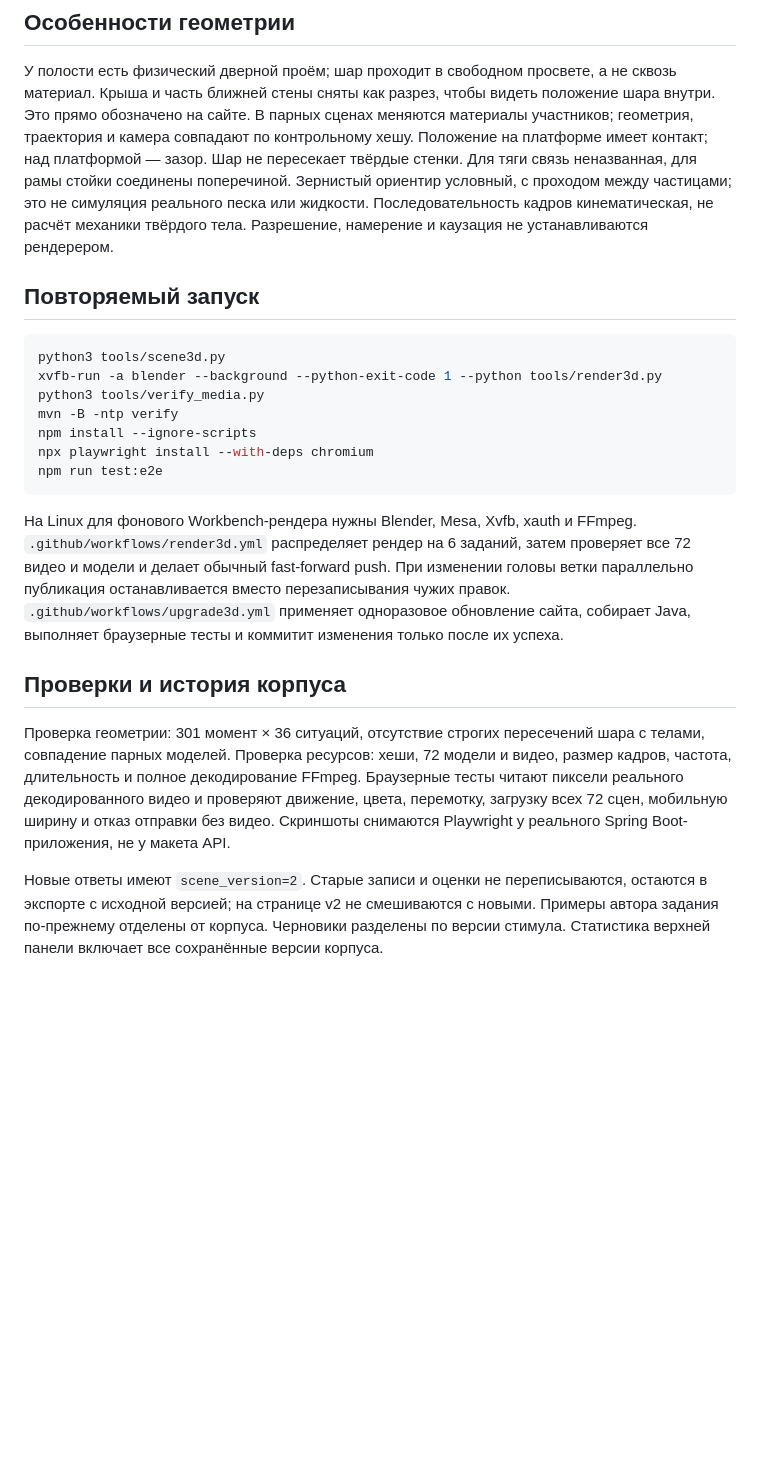
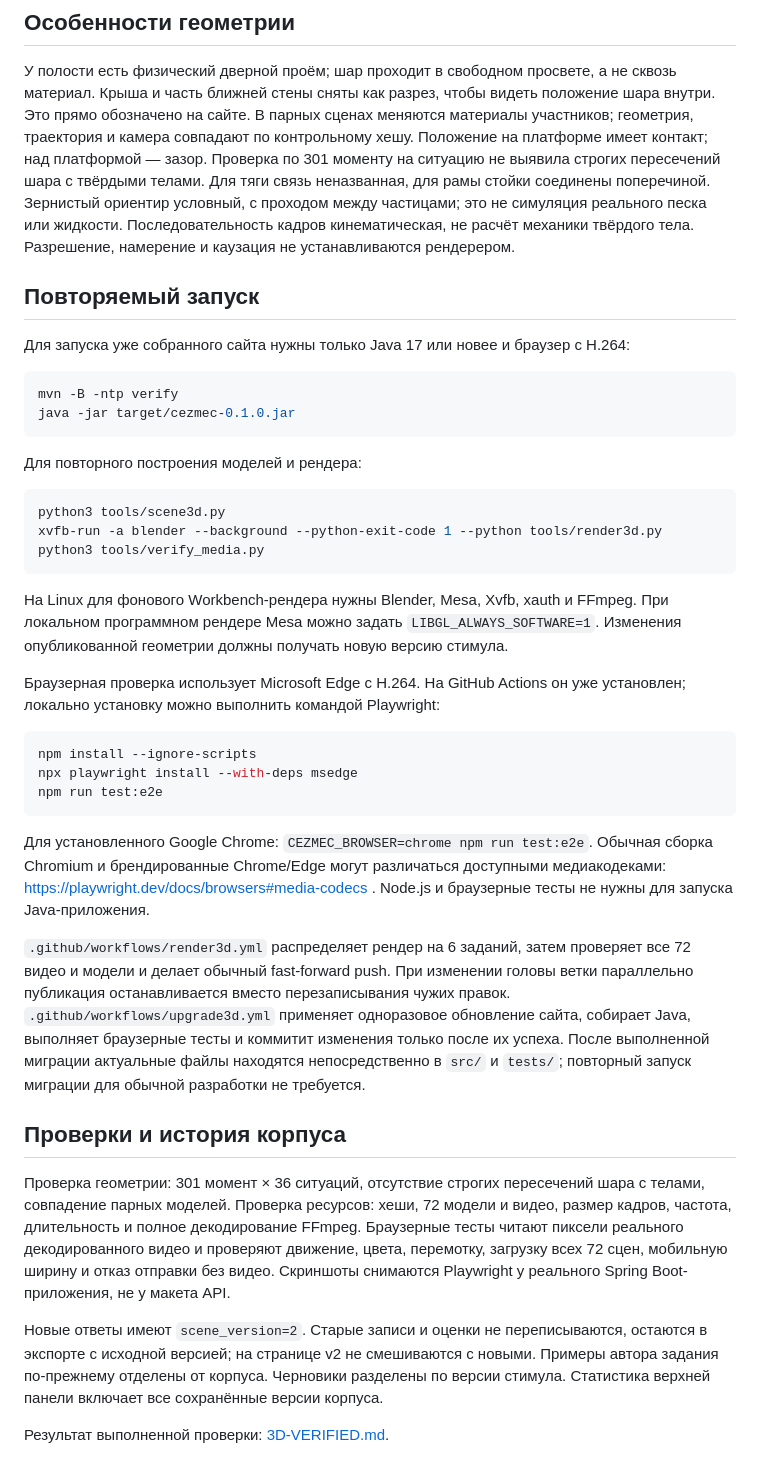
Before and after one commit to Eljah/cezmec, a Markdown page: docs/3D-PIPELINE.md, the part around the change. GitHub-like rendering; blank space fills up the shorter version.

Commit message:
docs: record verified native Blender sources, working 3D player and browser screenshots

````diff
--- a/docs/3D-PIPELINE.md
+++ b/docs/3D-PIPELINE.md
@@ -33,30 +33,55 @@
 а не сквозь материал. Крыша и часть ближней стены сняты как разрез, чтобы видеть
 положение шара внутри. Это прямо обозначено на сайте. В парных сценах меняются
 материалы участников; геометрия, траектория и камера совпадают по контрольному хешу.
-Положение на платформе имеет контакт; над платформой — зазор. Шар не пересекает
-твёрдые стенки. Для тяги связь неназванная, для рамы стойки соединены поперечиной.
-Зернистый ориентир условный, с проходом между частицами; это не симуляция реального
-песка или жидкости. Последовательность кадров кинематическая, не расчёт механики
-твёрдого тела. Разрешение, намерение и каузация не устанавливаются рендерером.
+Положение на платформе имеет контакт; над платформой — зазор. Проверка по 301 моменту
+на ситуацию не выявила строгих пересечений шара с твёрдыми телами. Для тяги связь
+неназванная, для рамы стойки соединены поперечиной. Зернистый ориентир условный,
+с проходом между частицами; это не симуляция реального песка или жидкости.
+Последовательность кадров кинематическая, не расчёт механики твёрдого тела.
+Разрешение, намерение и каузация не устанавливаются рендерером.
 
 ## Повторяемый запуск
+
+Для запуска уже собранного сайта нужны только Java 17 или новее и браузер с H.264:
+
+```sh
+mvn -B -ntp verify
+java -jar target/cezmec-0.1.0.jar
+```
+
+Для повторного построения моделей и рендера:
 
 ```sh
 python3 tools/scene3d.py
 xvfb-run -a blender --background --python-exit-code 1 --python tools/render3d.py
 python3 tools/verify_media.py
-mvn -B -ntp verify
+```
+
+На Linux для фонового Workbench-рендера нужны Blender, Mesa, Xvfb, xauth и FFmpeg.
+При локальном программном рендере Mesa можно задать `LIBGL_ALWAYS_SOFTWARE=1`.
+Изменения опубликованной геометрии должны получать новую версию стимула.
+
+Браузерная проверка использует Microsoft Edge с H.264. На GitHub Actions он уже
+установлен; локально установку можно выполнить командой Playwright:
+
+```sh
 npm install --ignore-scripts
-npx playwright install --with-deps chromium
+npx playwright install --with-deps msedge
 npm run test:e2e
 ```
 
-На Linux для фонового Workbench-рендера нужны Blender, Mesa, Xvfb, xauth и FFmpeg.
+Для установленного Google Chrome: `CEZMEC_BROWSER=chrome npm run test:e2e`.
+Обычная сборка Chromium и брендированные Chrome/Edge могут различаться доступными
+медиакодеками: https://playwright.dev/docs/browsers#media-codecs .
+Node.js и браузерные тесты не нужны для запуска Java-приложения.
+
 `.github/workflows/render3d.yml` распределяет рендер на 6 заданий, затем проверяет
 все 72 видео и модели и делает обычный fast-forward push. При изменении головы
 ветки параллельно публикация останавливается вместо перезаписывания чужих правок.
 `.github/workflows/upgrade3d.yml` применяет одноразовое обновление сайта, собирает
 Java, выполняет браузерные тесты и коммитит изменения только после их успеха.
+После выполненной миграции актуальные файлы находятся непосредственно в `src/`
+и `tests/`; повторный запуск миграции для обычной разработки не требуется.
 
 ## Проверки и история корпуса
 
@@ -71,3 +96,5 @@ Java, выполняет браузерные тесты и коммитит и
 остаются в экспорте с исходной версией; на странице v2 не смешиваются с новыми.
 Примеры автора задания по-прежнему отделены от корпуса. Черновики разделены по
 версии стимула. Статистика верхней панели включает все сохранённые версии корпуса.
+
+Результат выполненной проверки: [3D-VERIFIED.md](3D-VERIFIED.md).
````
Also changed, not shown: docs/3D-VERIFIED.md (added, +54 -0 lines).
